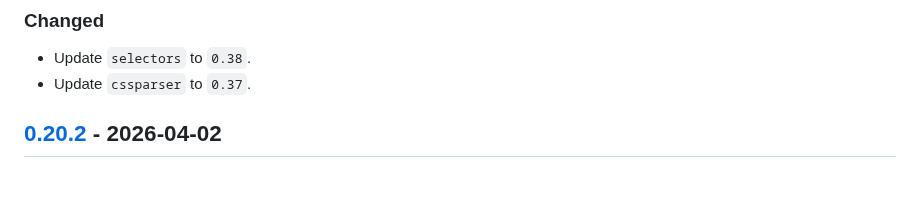
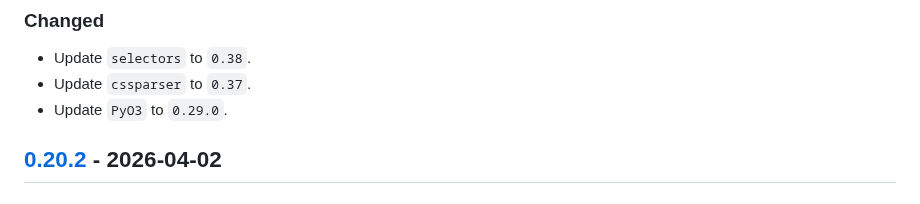
Before and after one commit to Stranger6667/css-inline, a Markdown page: bindings/python/CHANGELOG.md, the part around the change. Drawn GitHub-style.

Commit message:
docs: Update CHANGELOG.md
Signed-off-by: Dmitry Dygalo <dmitry@dygalo.dev>

```diff
--- a/bindings/python/CHANGELOG.md
+++ b/bindings/python/CHANGELOG.md
@@ -10,6 +10,7 @@
 
 - Update `selectors` to `0.38`.
 - Update `cssparser` to `0.37`.
+- Update `PyO3` to `0.29.0`.
 
 ## [0.20.2] - 2026-04-02
 
```
